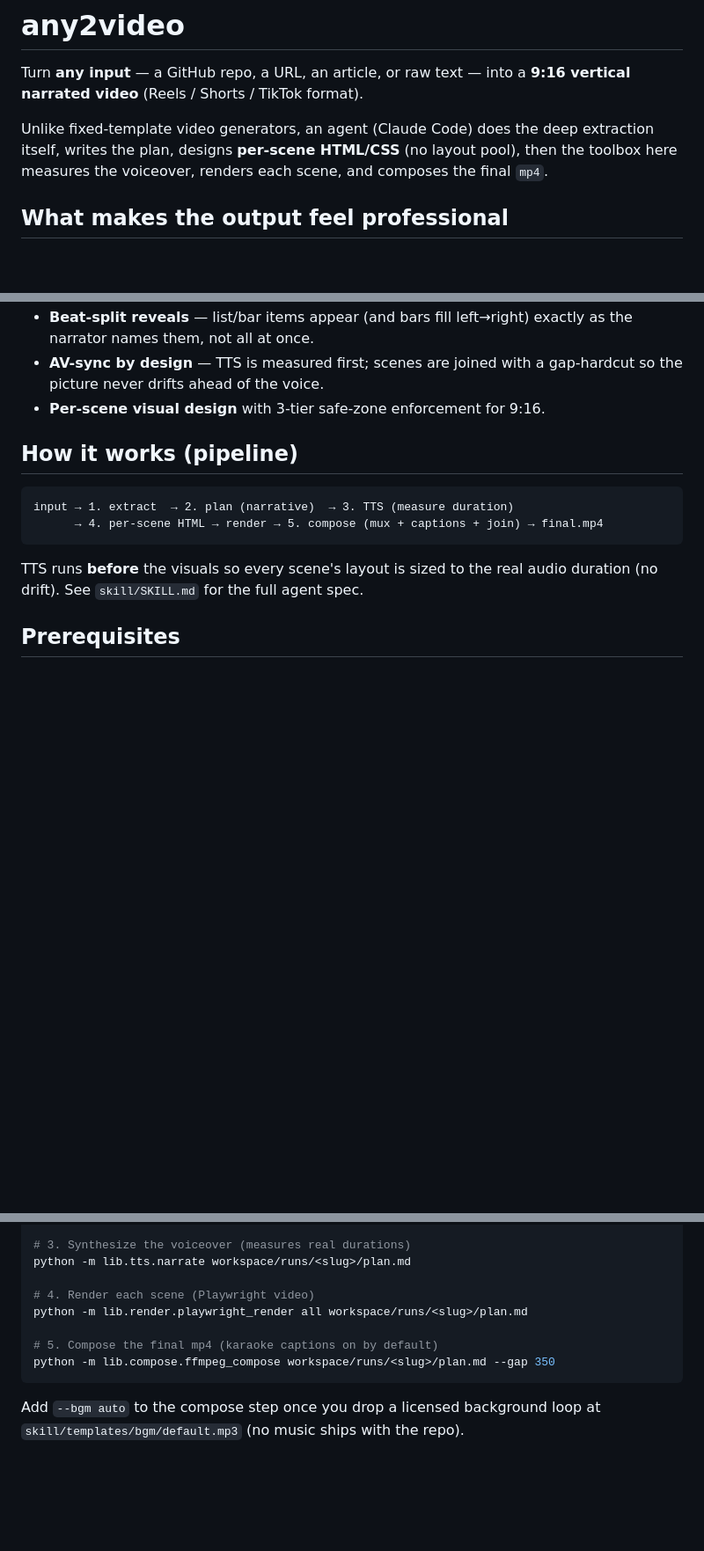
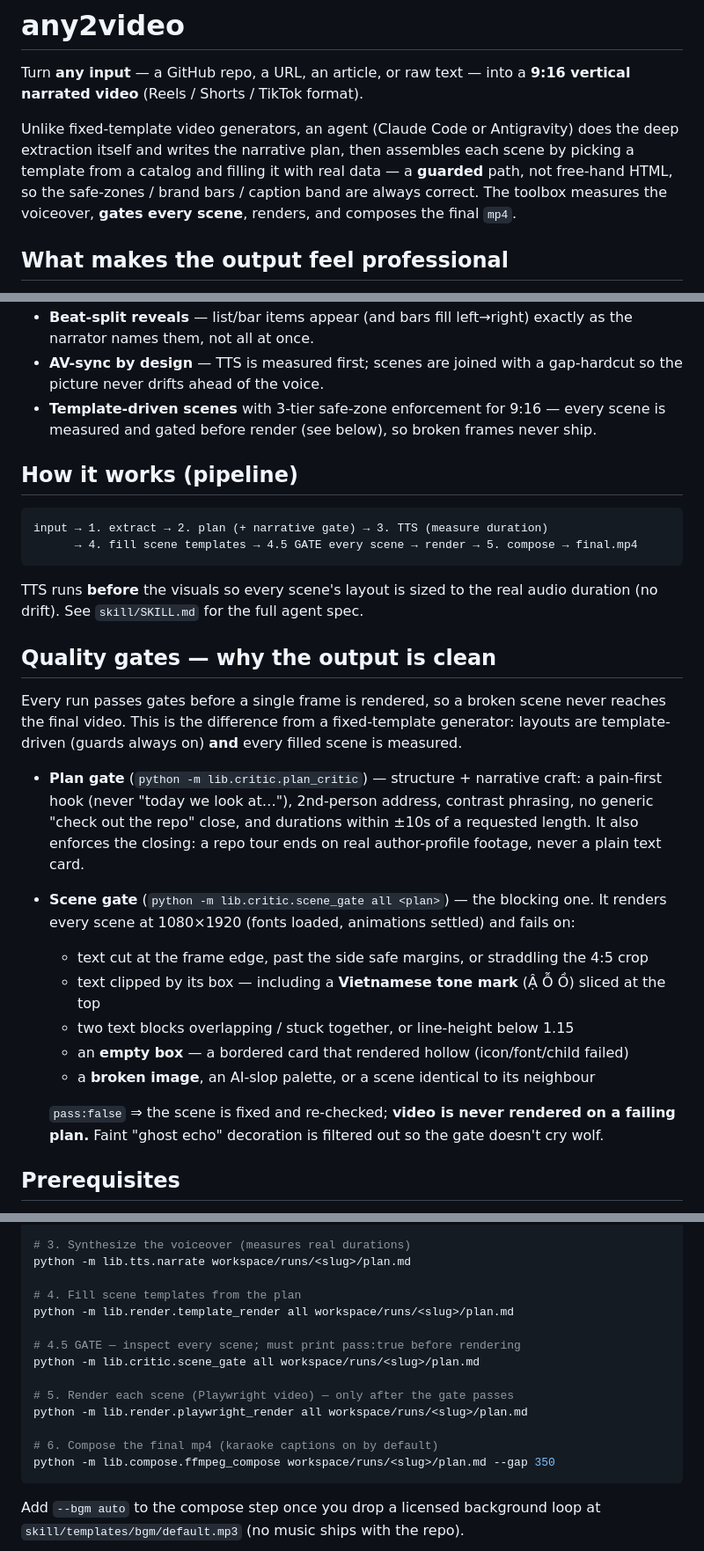
Before and after one commit to chanktb/any2video, a Markdown page: README.md, 3 parts joined by grey strips. Shown at 88% size. GitHub-like rendering; blank space fills up the shorter version.

Commit message:
README: document the quality gates + fix stale "per-scene HTML" description
- Add a "Quality gates — why the output is clean" section (plan gate + blocking
  scene gate: edge/side/4:5 cut, VN tone-mark clip, overlap, tight leading, empty
  box, broken image, slop palette; ghost-echo filtered). This is the differentiator
  vs a fixed-template generator and wasn't surfaced publicly.
- Fix the intro + pipeline: scenes are template-driven via a guarded fill path (not
  free-hand per-scene HTML), and the pipeline/usage now show Phase 4 template_render
  + the 4.5 scene_gate step before render.

Co-Authored-By: Claude Opus 4.8 (1M context) <noreply@anthropic.com>

````diff
--- a/README.md
+++ b/README.md
@@ -3,10 +3,12 @@
 Turn **any input** — a GitHub repo, a URL, an article, or raw text — into a
 **9:16 vertical narrated video** (Reels / Shorts / TikTok format).
 
-Unlike fixed-template video generators, an agent (Claude Code) does the deep
-extraction itself, writes the plan, designs **per-scene HTML/CSS** (no layout
-pool), then the toolbox here measures the voiceover, renders each scene, and
-composes the final `mp4`.
+Unlike fixed-template video generators, an agent (Claude Code or Antigravity) does
+the deep extraction itself and writes the narrative plan, then assembles each scene by
+picking a template from a catalog and filling it with real data — a **guarded** path,
+not free-hand HTML, so the safe-zones / brand bars / caption band are always correct.
+The toolbox measures the voiceover, **gates every scene**, renders, and composes the
+final `mp4`.
 
 ## What makes the output feel professional
 
@@ -23,17 +25,41 @@ repo-tour Shorts — see `skill/references/reference-video-teardown.md`):
   as the narrator names them, not all at once.
 - **AV-sync by design** — TTS is measured first; scenes are joined with a
   gap-hardcut so the picture never drifts ahead of the voice.
-- **Per-scene visual design** with 3-tier safe-zone enforcement for 9:16.
+- **Template-driven scenes** with 3-tier safe-zone enforcement for 9:16 — every scene
+  is measured and gated before render (see below), so broken frames never ship.
 
 ## How it works (pipeline)
 
 ```
-input → 1. extract  → 2. plan (narrative)  → 3. TTS (measure duration)
-      → 4. per-scene HTML → render → 5. compose (mux + captions + join) → final.mp4
+input → 1. extract → 2. plan (+ narrative gate) → 3. TTS (measure duration)
+      → 4. fill scene templates → 4.5 GATE every scene → render → 5. compose → final.mp4
 ```
 
 TTS runs **before** the visuals so every scene's layout is sized to the real
 audio duration (no drift). See `skill/SKILL.md` for the full agent spec.
+
+## Quality gates — why the output is clean
+
+Every run passes gates before a single frame is rendered, so a broken scene never
+reaches the final video. This is the difference from a fixed-template generator:
+layouts are template-driven (guards always on) **and** every filled scene is measured.
+
+- **Plan gate** (`python -m lib.critic.plan_critic`) — structure + narrative craft: a
+  pain-first hook (never "today we look at…"), 2nd-person address, contrast phrasing,
+  no generic "check out the repo" close, and durations within ±10s of a requested
+  length. It also enforces the closing: a repo tour ends on real author-profile
+  footage, never a plain text card.
+- **Scene gate** (`python -m lib.critic.scene_gate all <plan>`) — the blocking one.
+  It renders every scene at 1080×1920 (fonts loaded, animations settled) and fails on:
+  - text cut at the frame edge, past the side safe margins, or straddling the 4:5 crop
+  - text clipped by its box — including a **Vietnamese tone mark** (Ậ Ỗ Ồ) sliced at the top
+  - two text blocks overlapping / stuck together, or line-height below 1.15
+  - an **empty box** — a bordered card that rendered hollow (icon/font/child failed)
+  - a **broken image**, an AI-slop palette, or a scene identical to its neighbour
+
+  `pass:false` ⇒ the scene is fixed and re-checked; **video is never rendered on a
+  failing plan.** Faint "ghost echo" decoration is filtered out so the gate doesn't
+  cry wolf.
 
 ## Prerequisites
 
@@ -91,10 +117,16 @@ python -m lib.cli init "https://github.com/<owner>/<repo>" --lang vi
 # 3. Synthesize the voiceover (measures real durations)
 python -m lib.tts.narrate workspace/runs/<slug>/plan.md
 
-# 4. Render each scene (Playwright video)
+# 4. Fill scene templates from the plan
+python -m lib.render.template_render all workspace/runs/<slug>/plan.md
+
+# 4.5 GATE — inspect every scene; must print pass:true before rendering
+python -m lib.critic.scene_gate all workspace/runs/<slug>/plan.md
+
+# 5. Render each scene (Playwright video) — only after the gate passes
 python -m lib.render.playwright_render all workspace/runs/<slug>/plan.md
 
-# 5. Compose the final mp4 (karaoke captions on by default)
+# 6. Compose the final mp4 (karaoke captions on by default)
 python -m lib.compose.ffmpeg_compose workspace/runs/<slug>/plan.md --gap 350
 ```
 
````
